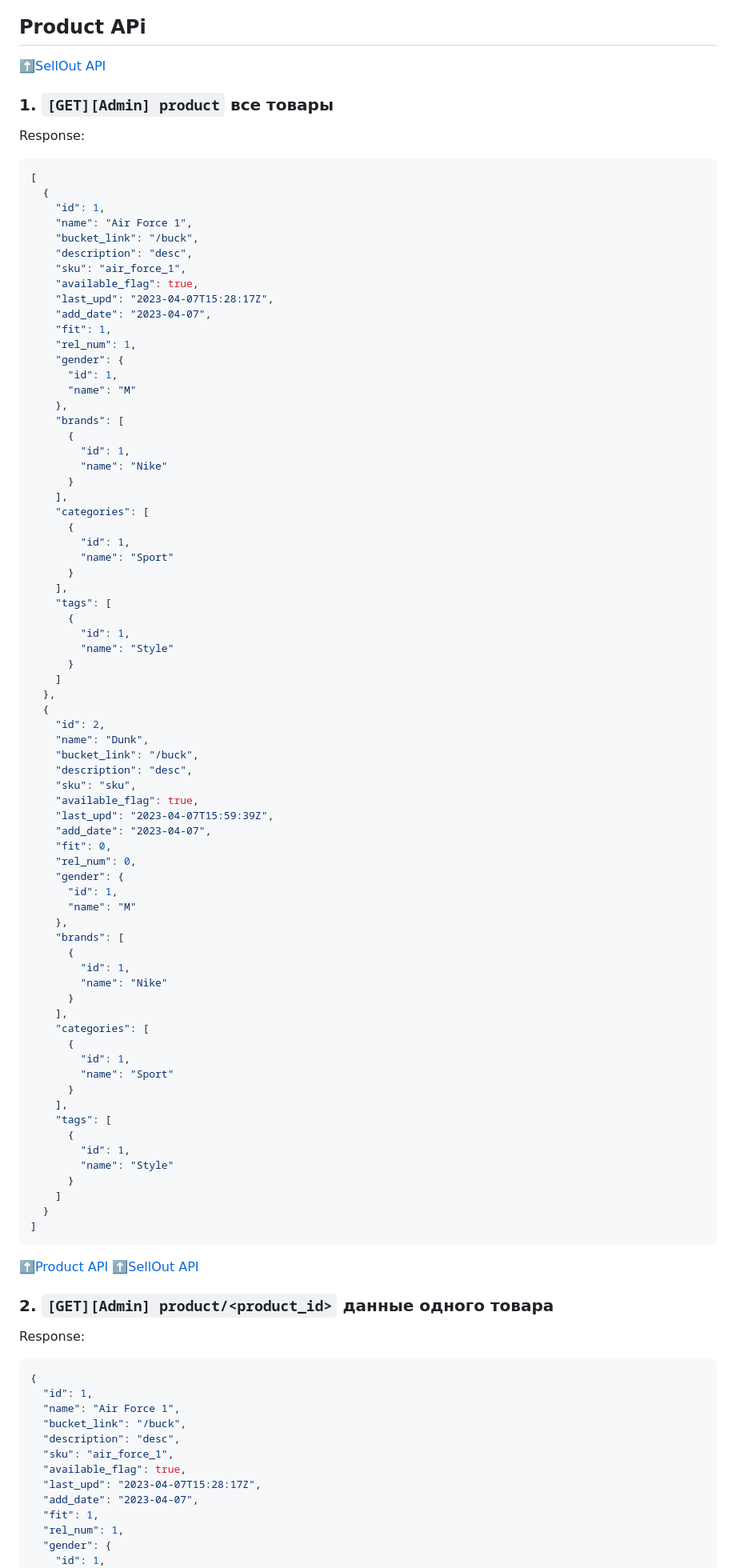
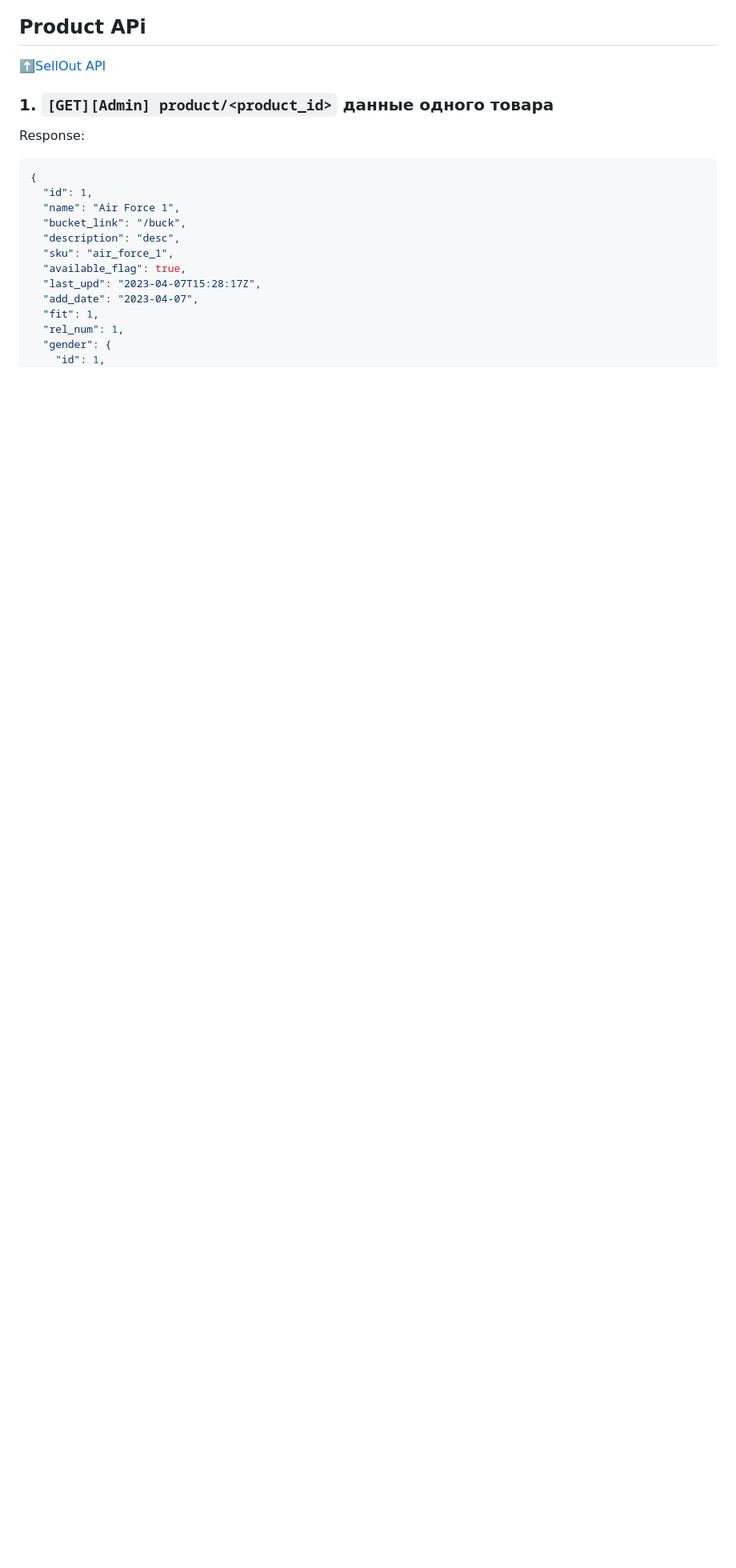
Before and after one commit to ArtemShmaraev/sellout-ai-backend, a Markdown page: readme.md, the part around one of its changes. Shown at 80% size. GitHub-like rendering; blank space fills up the shorter version.

````diff
--- a/readme.md
+++ b/readme.md
@@ -423,90 +422,10 @@ Response:
 ## Product APi
 
 [:arrow_up:SellOut API](#up)
-<a name="products"></a>
-
-### 1. `[GET][Admin] product` все товары
-
-Response:
-
-```json
-[
-  {
-    "id": 1,
-    "name": "Air Force 1",
-    "bucket_link": "/buck",
-    "description": "desc",
-    "sku": "air_force_1",
-    "available_flag": true,
-    "last_upd": "2023-04-07T15:28:17Z",
-    "add_date": "2023-04-07",
-    "fit": 1,
-    "rel_num": 1,
-    "gender": {
-      "id": 1,
-      "name": "M"
-    },
-    "brands": [
-      {
-        "id": 1,
-        "name": "Nike"
-      }
-    ],
-    "categories": [
-      {
-        "id": 1,
-        "name": "Sport"
-      }
-    ],
-    "tags": [
-      {
-        "id": 1,
-        "name": "Style"
-      }
-    ]
-  },
-  {
-    "id": 2,
-    "name": "Dunk",
-    "bucket_link": "/buck",
-    "description": "desc",
-    "sku": "sku",
-    "available_flag": true,
-    "last_upd": "2023-04-07T15:59:39Z",
-    "add_date": "2023-04-07",
-    "fit": 0,
-    "rel_num": 0,
-    "gender": {
-      "id": 1,
-      "name": "M"
-    },
-    "brands": [
-      {
-        "id": 1,
-        "name": "Nike"
-      }
-    ],
-    "categories": [
-      {
-        "id": 1,
-        "name": "Sport"
-      }
-    ],
-    "tags": [
-      {
-        "id": 1,
-        "name": "Style"
-      }
-    ]
-  }
-]
-```
-
-[:arrow_up:Product API](#product)
-[:arrow_up:SellOut API](#up)
+
 <a name="product_id"></a>
 
-### 2. `[GET][Admin] product/<product_id>` данные одного товара
+### 1. `[GET][Admin] product/<product_id>` данные одного товара
 
 Response:
 
````
Also changed, not shown: other parts of readme.md (+5 -4 lines).
